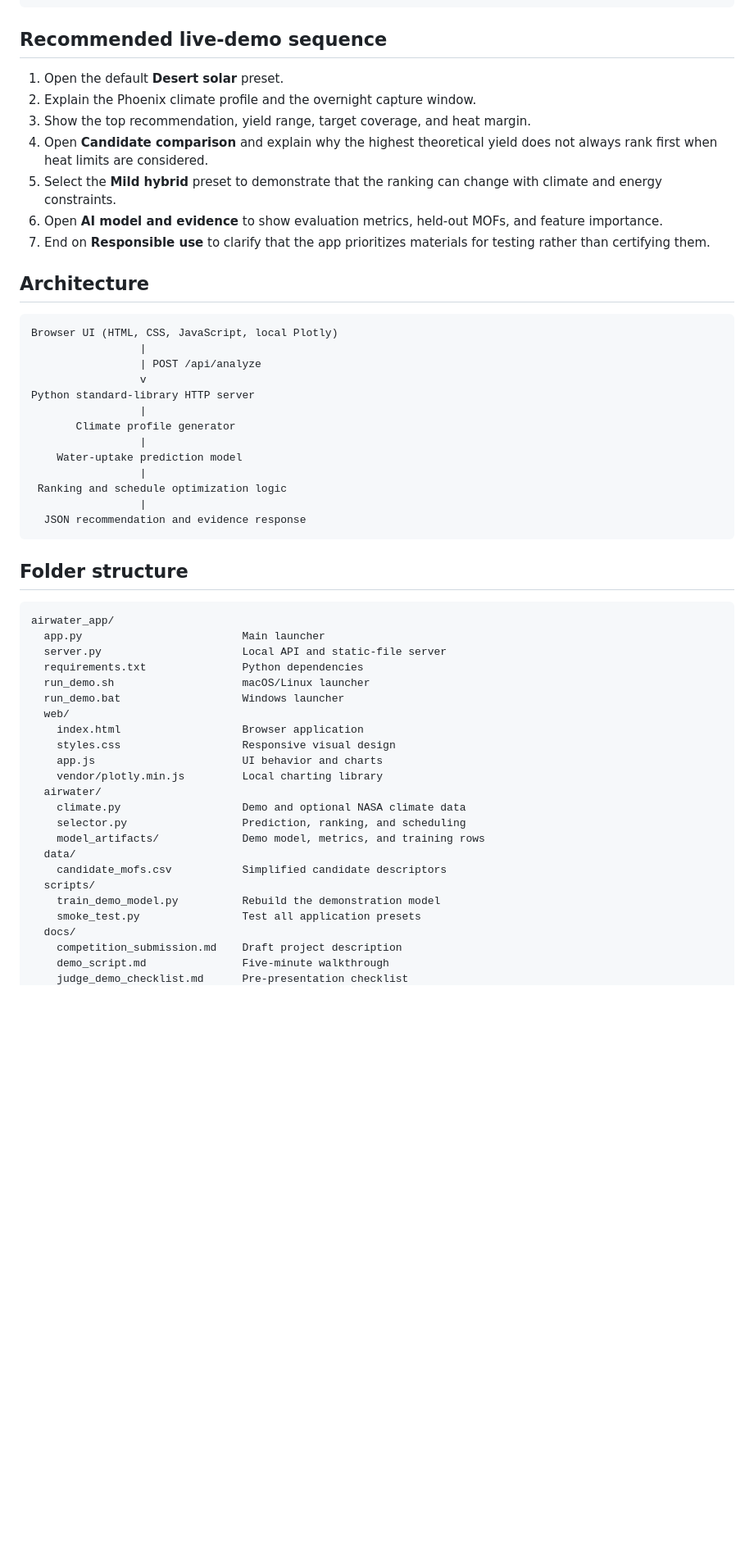
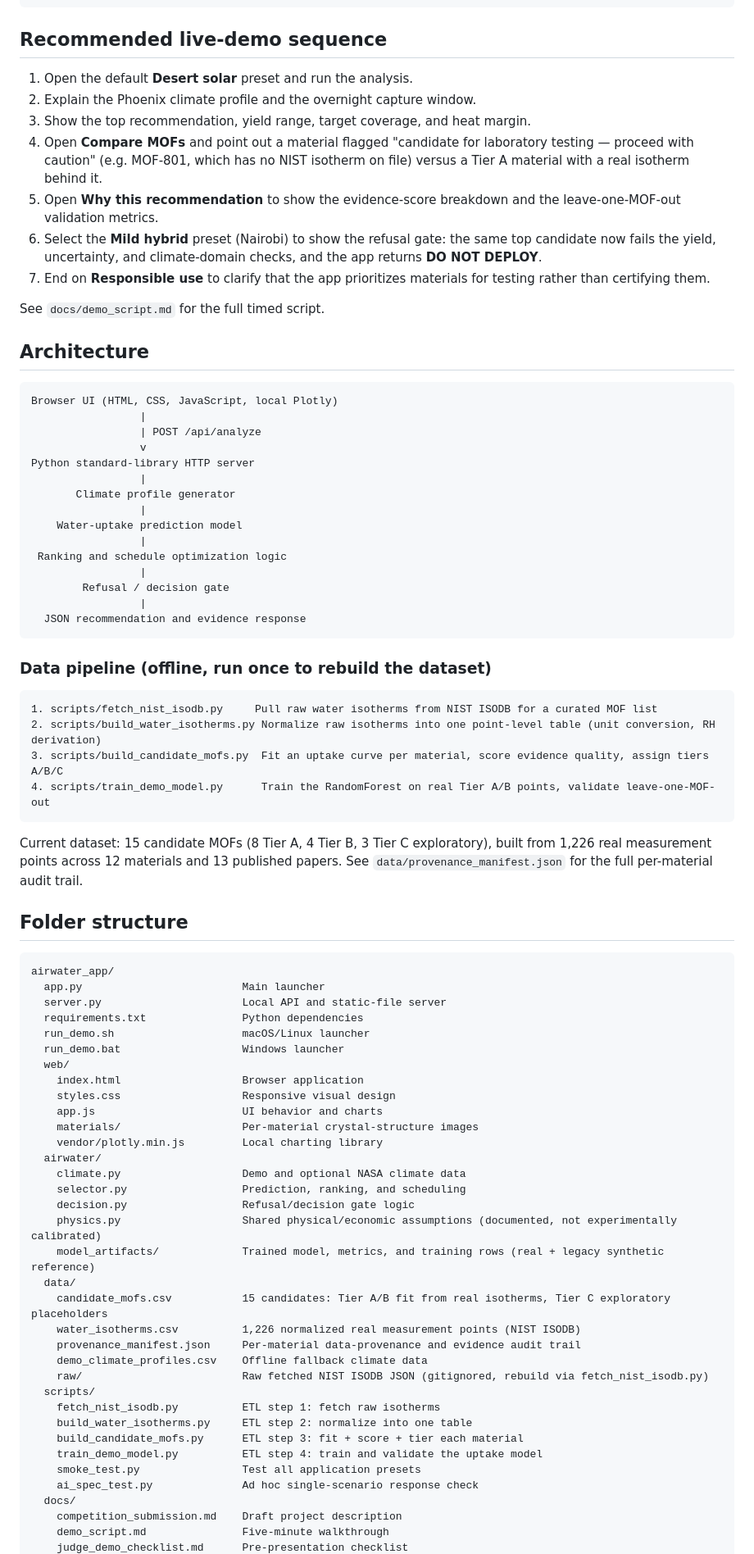
Before and after one commit to aiscihub/airwater_app, a Markdown page: README.md, the part around one of its changes. Shown at 82% size. GitHub-like rendering; blank space fills up the shorter version.

````diff
--- a/README.md
+++ b/README.md
@@ -67,13 +69,15 @@ python app.py --port 8080
 
 ## Recommended live-demo sequence
 
-1. Open the default **Desert solar** preset.
+1. Open the default **Desert solar** preset and run the analysis.
 2. Explain the Phoenix climate profile and the overnight capture window.
 3. Show the top recommendation, yield range, target coverage, and heat margin.
-4. Open **Candidate comparison** and explain why the highest theoretical yield does not always rank first when heat limits are considered.
-5. Select the **Mild hybrid** preset to demonstrate that the ranking can change with climate and energy constraints.
-6. Open **AI model and evidence** to show evaluation metrics, held-out MOFs, and feature importance.
+4. Open **Compare MOFs** and point out a material flagged "candidate for laboratory testing — proceed with caution" (e.g. MOF-801, which has no NIST isotherm on file) versus a Tier A material with a real isotherm behind it.
+5. Open **Why this recommendation** to show the evidence-score breakdown and the leave-one-MOF-out validation metrics.
+6. Select the **Mild hybrid** preset (Nairobi) to show the refusal gate: the same top candidate now fails the yield, uncertainty, and climate-domain checks, and the app returns **DO NOT DEPLOY**.
 7. End on **Responsible use** to clarify that the app prioritizes materials for testing rather than certifying them.
+
+See `docs/demo_script.md` for the full timed script.
 
 ## Architecture
 
@@ -90,8 +94,21 @@ Python standard-library HTTP server
                  |
  Ranking and schedule optimization logic
                  |
+        Refusal / decision gate
+                 |
   JSON recommendation and evidence response
 ```
+
+### Data pipeline (offline, run once to rebuild the dataset)
+
+```text
+1. scripts/fetch_nist_isodb.py     Pull raw water isotherms from NIST ISODB for a curated MOF list
+2. scripts/build_water_isotherms.py Normalize raw isotherms into one point-level table (unit conversion, RH derivation)
+3. scripts/build_candidate_mofs.py  Fit an uptake curve per material, score evidence quality, assign tiers A/B/C
+4. scripts/train_demo_model.py      Train the RandomForest on real Tier A/B points, validate leave-one-MOF-out
+```
+
+Current dataset: 15 candidate MOFs (8 Tier A, 4 Tier B, 3 Tier C exploratory), built from 1,226 real measurement points across 12 materials and 13 published papers. See `data/provenance_manifest.json` for the full per-material audit trail.
 
 ## Folder structure
 
@@ -106,16 +123,27 @@ airwater_app/
     index.html                   Browser application
     styles.css                   Responsive visual design
     app.js                       UI behavior and charts
+    materials/                   Per-material crystal-structure images
     vendor/plotly.min.js         Local charting library
   airwater/
     climate.py                   Demo and optional NASA climate data
     selector.py                  Prediction, ranking, and scheduling
-    model_artifacts/             Demo model, metrics, and training rows
+    decision.py                  Refusal/decision gate logic
+    physics.py                   Shared physical/economic assumptions (documented, not experimentally calibrated)
+    model_artifacts/             Trained model, metrics, and training rows (real + legacy synthetic reference)
   data/
-    candidate_mofs.csv           Simplified candidate descriptors
+    candidate_mofs.csv           15 candidates: Tier A/B fit from real isotherms, Tier C exploratory placeholders
+    water_isotherms.csv          1,226 normalized real measurement points (NIST ISODB)
+    provenance_manifest.json     Per-material data-provenance and evidence audit trail
+    demo_climate_profiles.csv    Offline fallback climate data
+    raw/                         Raw fetched NIST ISODB JSON (gitignored, rebuild via fetch_nist_isodb.py)
   scripts/
-    train_demo_model.py          Rebuild the demonstration model
+    fetch_nist_isodb.py          ETL step 1: fetch raw isotherms
+    build_water_isotherms.py     ETL step 2: normalize into one table
+    build_candidate_mofs.py      ETL step 3: fit + score + tier each material
+    train_demo_model.py          ETL step 4: train and validate the uptake model
     smoke_test.py                Test all application presets
+    ai_spec_test.py              Ad hoc single-scenario response check
   docs/
     competition_submission.md    Draft project description
     demo_script.md               Five-minute walkthrough
````
Also changed, not shown: other parts of README.md (+20 -7 lines).
